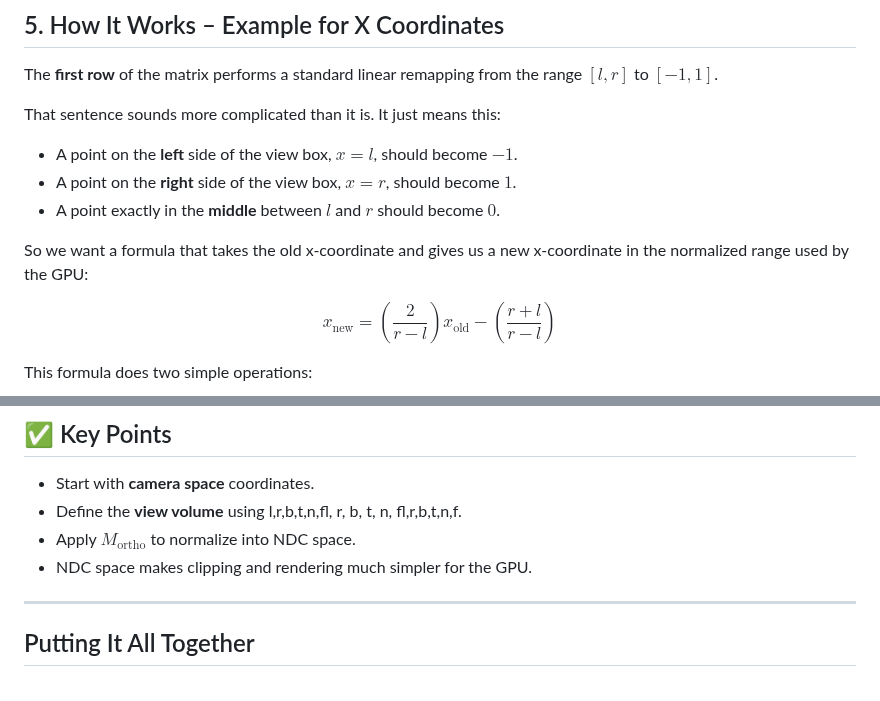
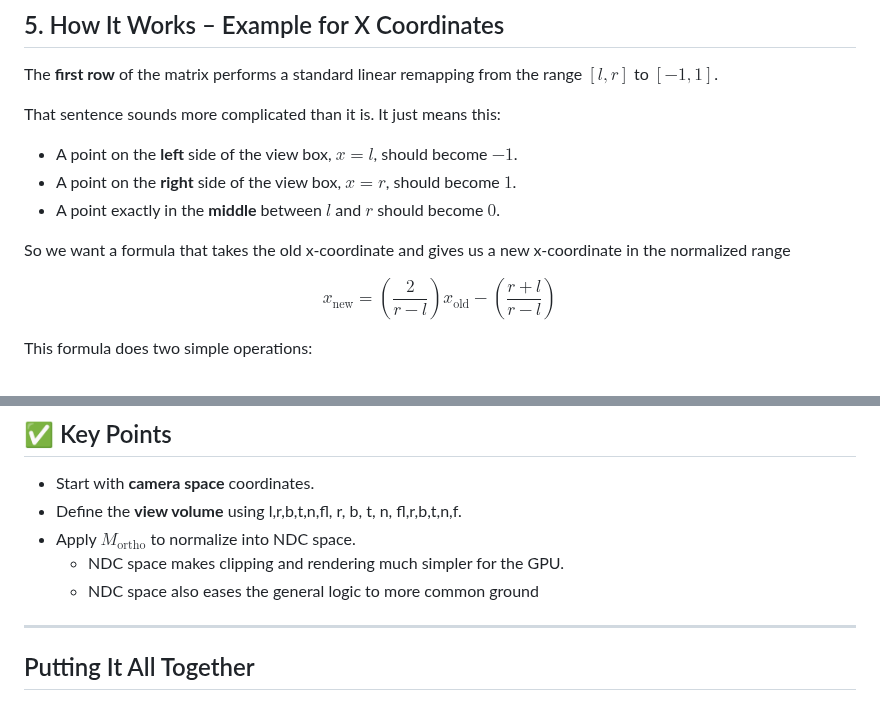
Before and after one commit to AndresNamm/blogg, a Markdown page: posts/orthographic_projection.md, 2 parts joined by grey strips. GitHub-like rendering.

Commit message:
removed unclear parts

```diff
--- a/posts/orthographic_projection.md
+++ b/posts/orthographic_projection.md
@@ -106,7 +106,7 @@ That sentence sounds more complicated than it is. It just means this:
 - A point on the **right** side of the view box, $x = r$, should become $1$.
 - A point exactly in the **middle** between $l$ and $r$ should become $0$.
 
-So we want a formula that takes the old x-coordinate and gives us a new x-coordinate in the normalized range used by the GPU:
+So we want a formula that takes the old x-coordinate and gives us a new x-coordinate in the normalized range
 
 $$
 x_{\text{new}} =
@@ -144,8 +144,8 @@ Similarly:
 - Start with **camera space** coordinates.
 - Define the **view volume** using l,r,b,t,n,fl, r, b, t, n, fl,r,b,t,n,f.
 - Apply $M_{\text{ortho}}$ to normalize into NDC space.
-- NDC space makes clipping and rendering much simpler for the GPU.
-
+  - NDC space makes clipping and rendering much simpler for the GPU.
+  - NDC space also eases the general logic to more common ground
 ---
 
 ## Putting It All Together
```
